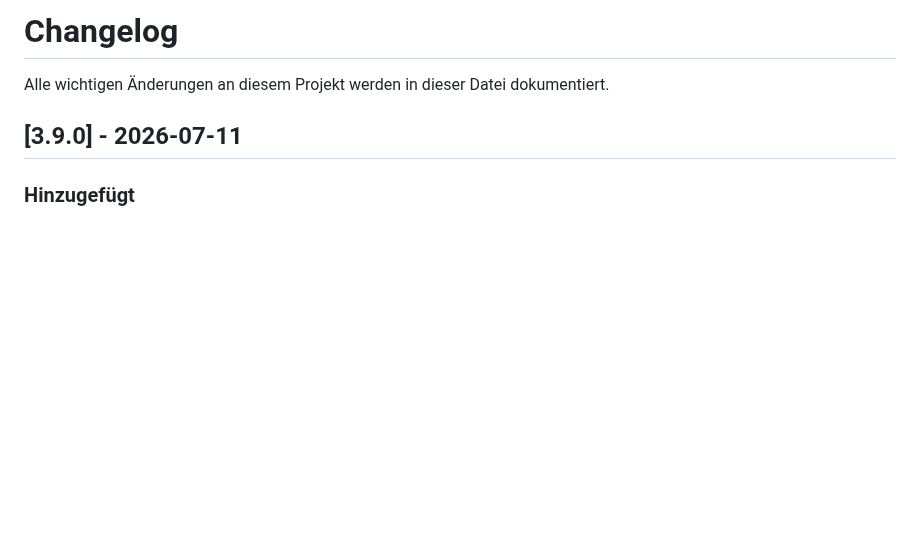
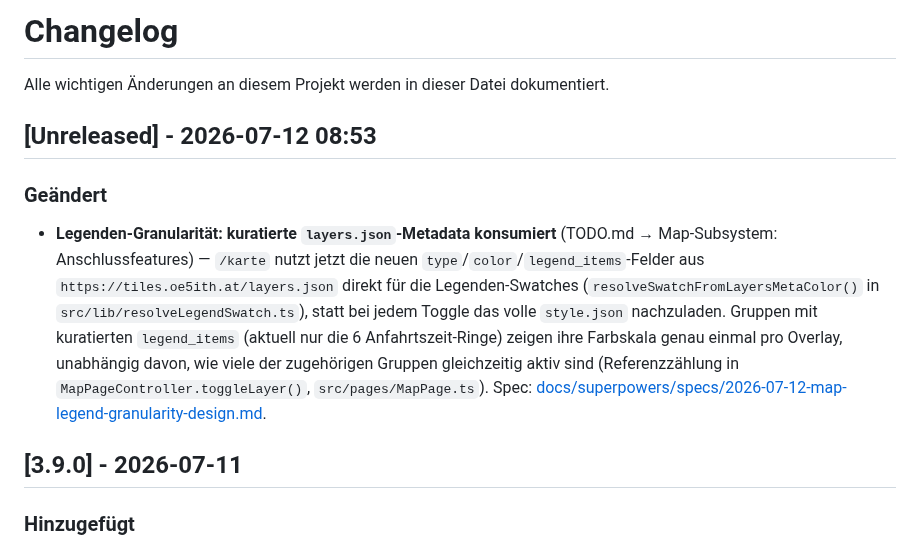
Before and after one commit to brikbrik94/website-v3, a Markdown page: CHANGELOG.md, the part around the change. Drawn GitHub-style; blank space fills up the shorter version.

Commit message:
docs(changelog): Legenden-Granularität-Änderung im Unreleased-Journal festhalten

```diff
--- a/CHANGELOG.md
+++ b/CHANGELOG.md
@@ -1,6 +1,19 @@
 # Changelog
 
 Alle wichtigen Änderungen an diesem Projekt werden in dieser Datei dokumentiert.
+
+## [Unreleased] - 2026-07-12 08:53
+
+### Geändert
+- **Legenden-Granularität: kuratierte `layers.json`-Metadata konsumiert** (TODO.md → Map-Subsystem:
+  Anschlussfeatures) — `/karte` nutzt jetzt die neuen `type`/`color`/`legend_items`-Felder aus
+  `https://tiles.oe5ith.at/layers.json` direkt für die Legenden-Swatches
+  (`resolveSwatchFromLayersMetaColor()` in `src/lib/resolveLegendSwatch.ts`), statt bei jedem
+  Toggle das volle `style.json` nachzuladen. Gruppen mit kuratierten `legend_items` (aktuell nur
+  die 6 Anfahrtszeit-Ringe) zeigen ihre Farbskala genau einmal pro Overlay, unabhängig davon, wie
+  viele der zugehörigen Gruppen gleichzeitig aktiv sind (Referenzzählung in
+  `MapPageController.toggleLayer()`, `src/pages/MapPage.ts`). Spec:
+  [docs/superpowers/specs/2026-07-12-map-legend-granularity-design.md](./docs/superpowers/specs/2026-07-12-map-legend-granularity-design.md).
 
 ## [3.9.0] - 2026-07-11
 
```
